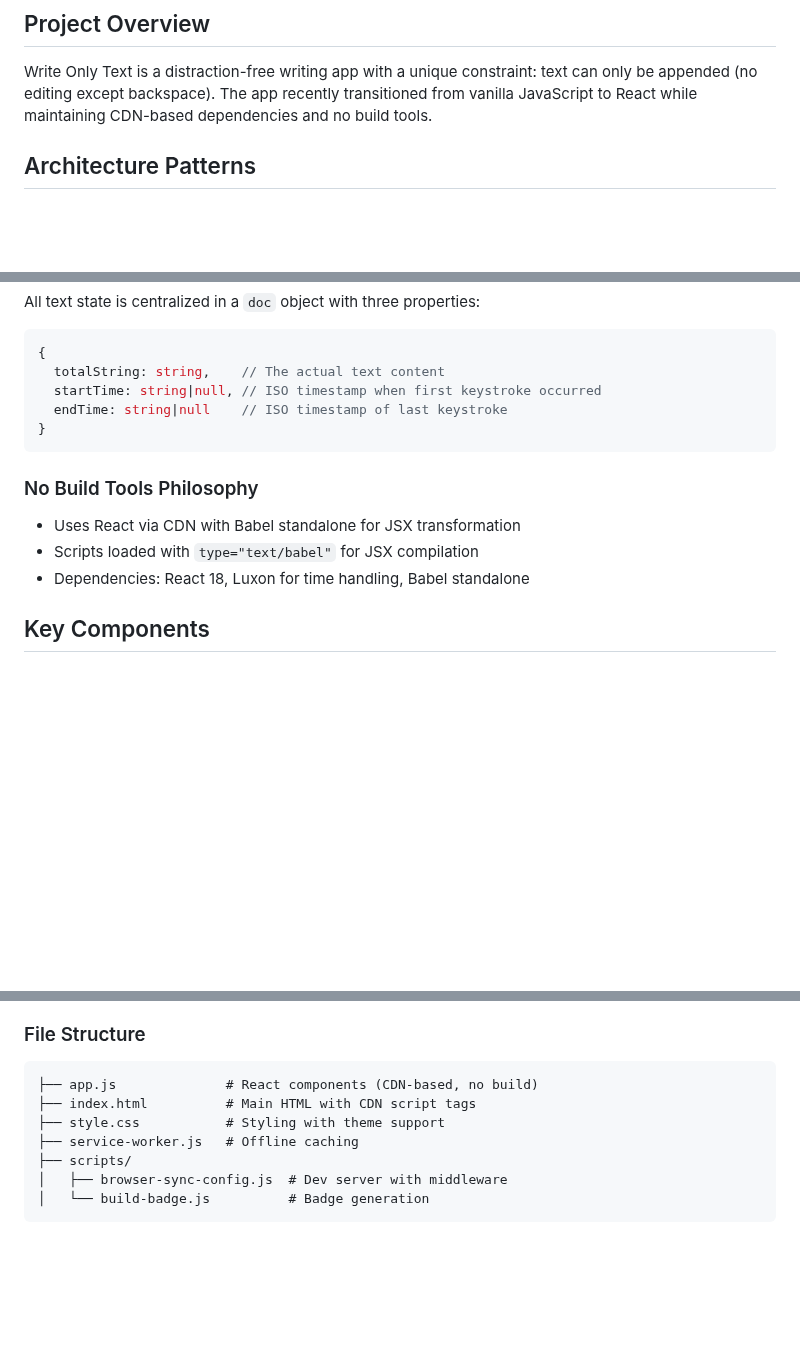
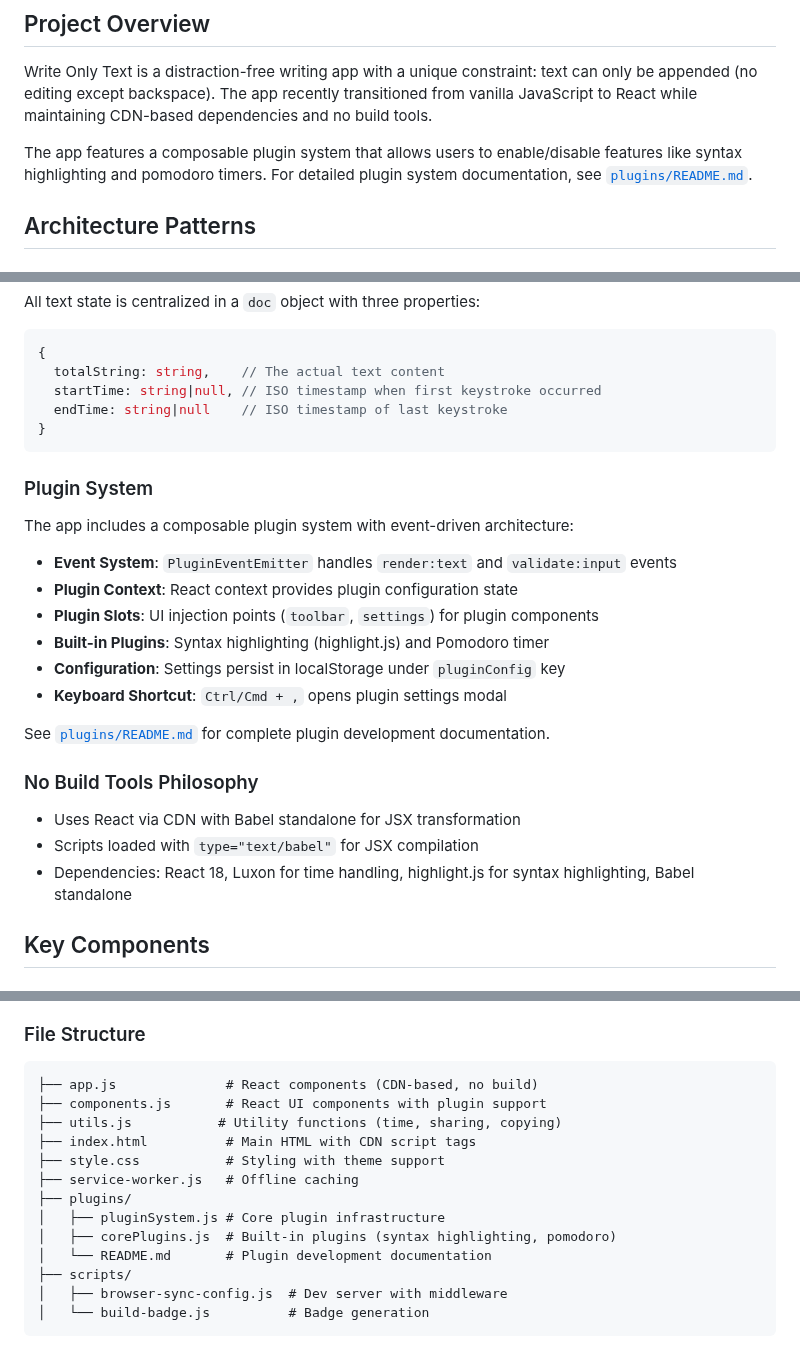
Before and after one commit to mihaibirsan/write-only-text, a Markdown page: .github/copilot-instructions.md, 3 parts joined by grey strips. Drawn GitHub-style; blank space fills up the shorter version.

Commit message:
Documentation updates

````diff
--- a/.github/copilot-instructions.md
+++ b/.github/copilot-instructions.md
@@ -2,6 +2,8 @@
 
 ## Project Overview
 Write Only Text is a distraction-free writing app with a unique constraint: text can only be appended (no editing except backspace). The app recently transitioned from vanilla JavaScript to React while maintaining CDN-based dependencies and no build tools.
+
+The app features a composable plugin system that allows users to enable/disable features like syntax highlighting and pomodoro timers. For detailed plugin system documentation, see [`plugins/README.md`](../plugins/README.md).
 
 ## Architecture Patterns
 
@@ -28,10 +30,21 @@ All text state is centralized in a `doc` object with three properties:
 }
 ```
 
+### Plugin System
+The app includes a composable plugin system with event-driven architecture:
+- **Event System**: `PluginEventEmitter` handles `render:text` and `validate:input` events
+- **Plugin Context**: React context provides plugin configuration state
+- **Plugin Slots**: UI injection points (`toolbar`, `settings`) for plugin components
+- **Built-in Plugins**: Syntax highlighting (highlight.js) and Pomodoro timer
+- **Configuration**: Settings persist in localStorage under `pluginConfig` key
+- **Keyboard Shortcut**: `Ctrl/Cmd + ,` opens plugin settings modal
+
+See [`plugins/README.md`](../plugins/README.md) for complete plugin development documentation.
+
 ### No Build Tools Philosophy
 - Uses React via CDN with Babel standalone for JSX transformation
 - Scripts loaded with `type="text/babel"` for JSX compilation
-- Dependencies: React 18, Luxon for time handling, Babel standalone
+- Dependencies: React 18, Luxon for time handling, highlight.js for syntax highlighting, Babel standalone
 
 ## Key Components
 
@@ -67,9 +80,15 @@ npm run dev  # Starts browser-sync with live reload
 ### File Structure
 ```
 ├── app.js              # React components (CDN-based, no build)
+├── components.js       # React UI components with plugin support
+├── utils.js           # Utility functions (time, sharing, copying)
 ├── index.html          # Main HTML with CDN script tags
 ├── style.css           # Styling with theme support
 ├── service-worker.js   # Offline caching
+├── plugins/
+│   ├── pluginSystem.js # Core plugin infrastructure
+│   ├── corePlugins.js  # Built-in plugins (syntax highlighting, pomodoro)
+│   └── README.md       # Plugin development documentation
 ├── scripts/
 │   ├── browser-sync-config.js  # Dev server with middleware
 │   └── build-badge.js          # Badge generation
````
Also changed, not shown: plugins/README.md (+28 -10 lines).
